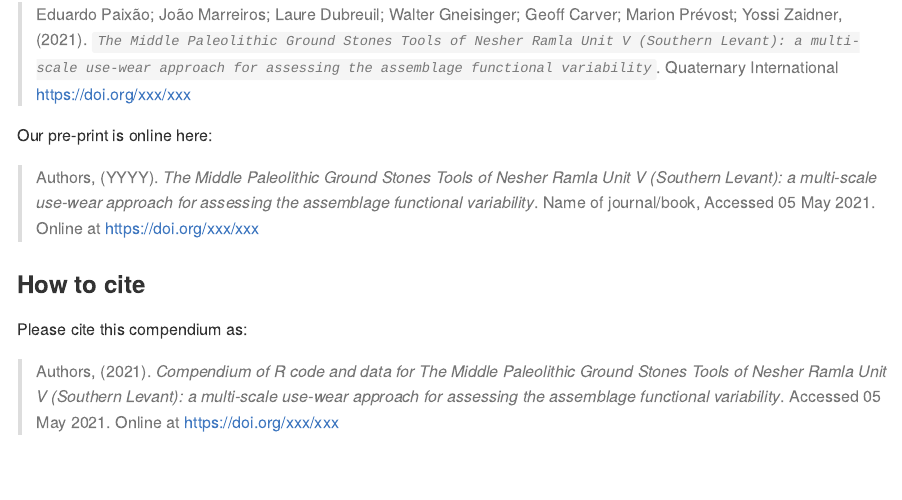
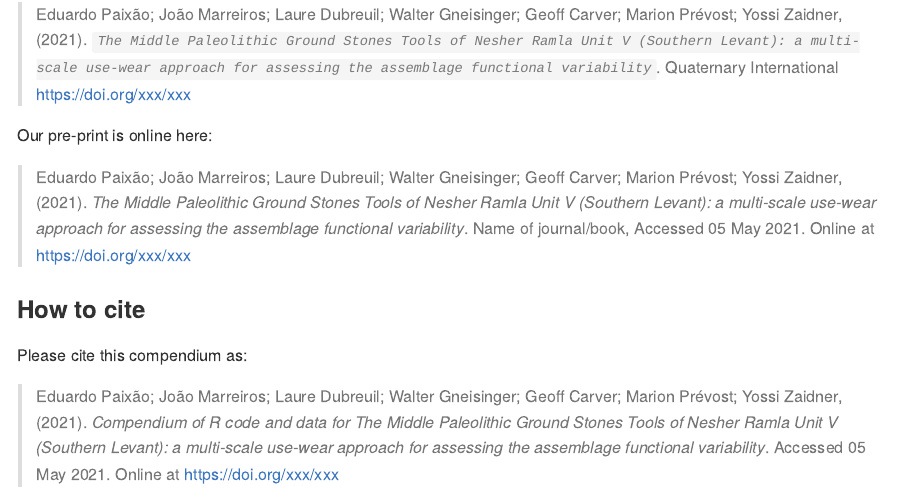
Before and after one commit to Paixao-E/NRQgstusewear, an R Markdown document (README.Rmd): the page in a window 1100 px wide, from 150 px down. Rendered offline with R 4.5, knitr and Pandoc, with nearby package versions; badge pictures from the web are left out.

Commit message:
# update README file

```diff
--- a/README.Rmd
+++ b/README.Rmd
@@ -24,14 +24,14 @@ This repository contains the data and code for our paper:
 
 Our pre-print is online here:
 
-> Authors, (YYYY). _`r Title`_. Name of journal/book, Accessed `r format(Sys.Date(), "%d %b %Y")`. Online at <https://doi.org/xxx/xxx>
+> Eduardo Paixão; João Marreiros; Laure Dubreuil; Walter Gneisinger; Geoff Carver; Marion Prévost; Yossi Zaidner, (2021). _`r Title`_. Name of journal/book, Accessed `r format(Sys.Date(), "%d %b %Y")`. Online at <https://doi.org/xxx/xxx>
 
 
 ### How to cite
 
 Please cite this compendium as:
 
-> Authors, (`r format(Sys.Date(), "%Y")`). _Compendium of R code and data for `r Title`_. Accessed `r format(Sys.Date(), "%d %b %Y")`. Online at <https://doi.org/xxx/xxx>
+> Eduardo Paixão; João Marreiros; Laure Dubreuil; Walter Gneisinger; Geoff Carver; Marion Prévost; Yossi Zaidner, (`r format(Sys.Date(), "%Y")`). _Compendium of R code and data for `r Title`_. Accessed `r format(Sys.Date(), "%d %b %Y")`. Online at <https://doi.org/xxx/xxx>
 
 ## Contents
 
```
Also changed, not shown: README.md.
